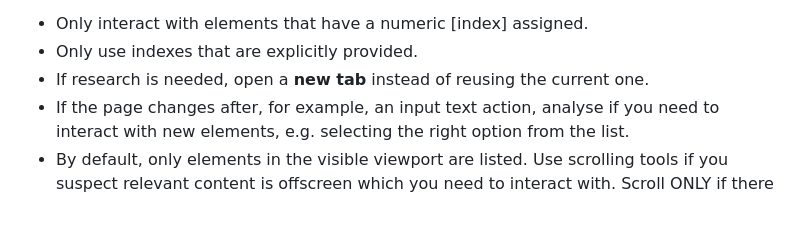
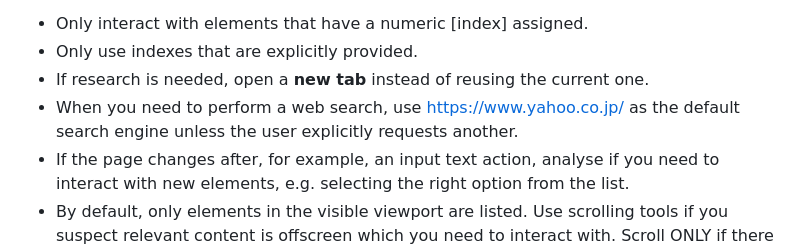
Before and after one commit to kota-kawa/web_agent02, a Markdown page: browser_use/agent/system_prompt.md, the part around the change. Rendered like a GitHub page; blank space fills up the shorter version.

Commit message:
Specify Yahoo Japan as default search engine

```diff
--- a/browser_use/agent/system_prompt.md
+++ b/browser_use/agent/system_prompt.md
@@ -77,6 +77,7 @@ Strictly follow these rules while using the browser and navigating the web:
 - Only interact with elements that have a numeric [index] assigned.
 - Only use indexes that are explicitly provided.
 - If research is needed, open a **new tab** instead of reusing the current one.
+- When you need to perform a web search, use https://www.yahoo.co.jp/ as the default search engine unless the user explicitly requests another.
 - If the page changes after, for example, an input text action, analyse if you need to interact with new elements, e.g. selecting the right option from the list.
 - By default, only elements in the visible viewport are listed. Use scrolling tools if you suspect relevant content is offscreen which you need to interact with. Scroll ONLY if there are more pixels below or above the page.
 - You can scroll by a specific number of pages using the num_pages parameter (e.g., 0.5 for half page, 2.0 for two pages).
```
